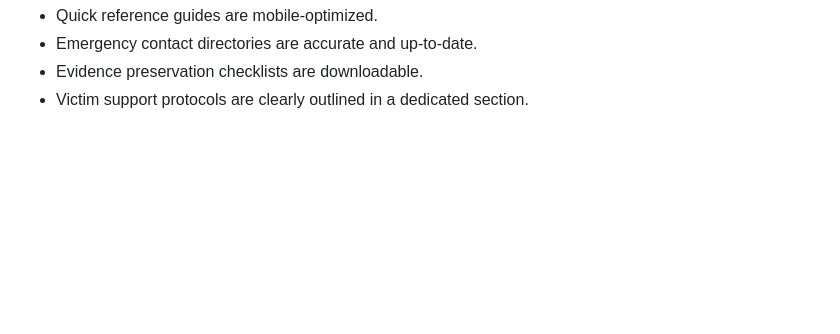
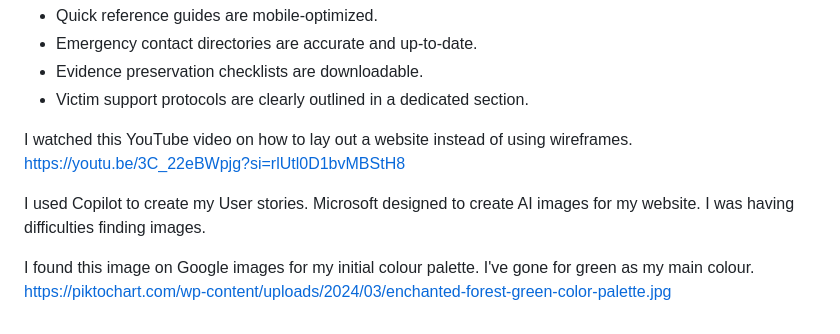
Before and after one commit to TopG85/Safeguarding, a Markdown page: README.md, the part around the change. Drawn GitHub-style; blank space fills up the shorter version.

```diff
--- a/README.md
+++ b/README.md
@@ -261,3 +261,12 @@
 - Emergency contact directories are accurate and up-to-date.
 - Evidence preservation checklists are downloadable.
 - Victim support protocols are clearly outlined in a dedicated section.
+
+I watched this YouTube video on how to lay out a website instead of using wireframes.
+https://youtu.be/3C_22eBWpjg?si=rlUtl0D1bvMBStH8
+
+I used Copilot to create my User stories. Microsoft designed to create AI images for my website. I was
+having difficulties finding images.
+
+I found this image on Google images for my initial colour palette. I've gone for green as my main colour.
+https://piktochart.com/wp-content/uploads/2024/03/enchanted-forest-green-color-palette.jpg
```
